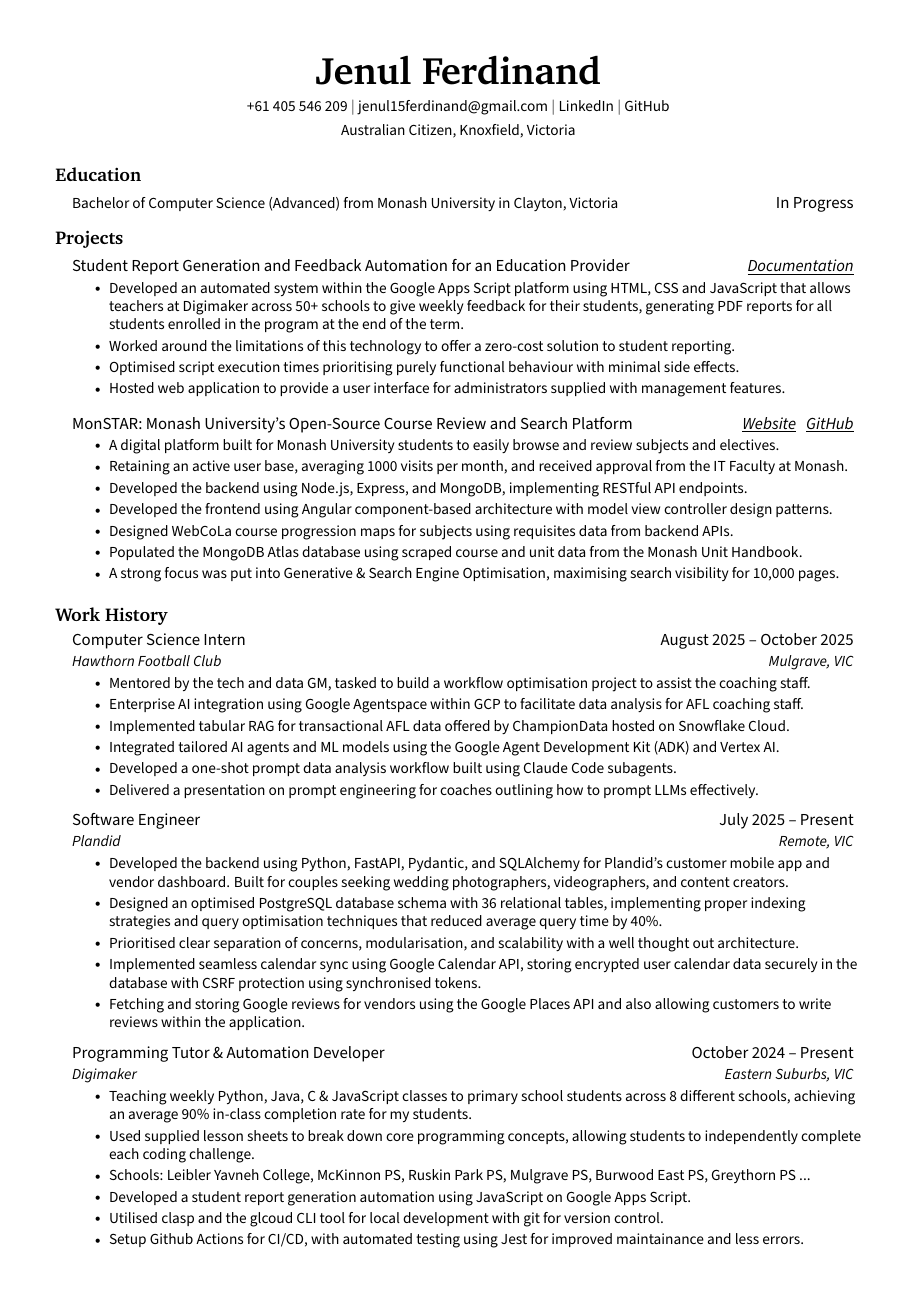
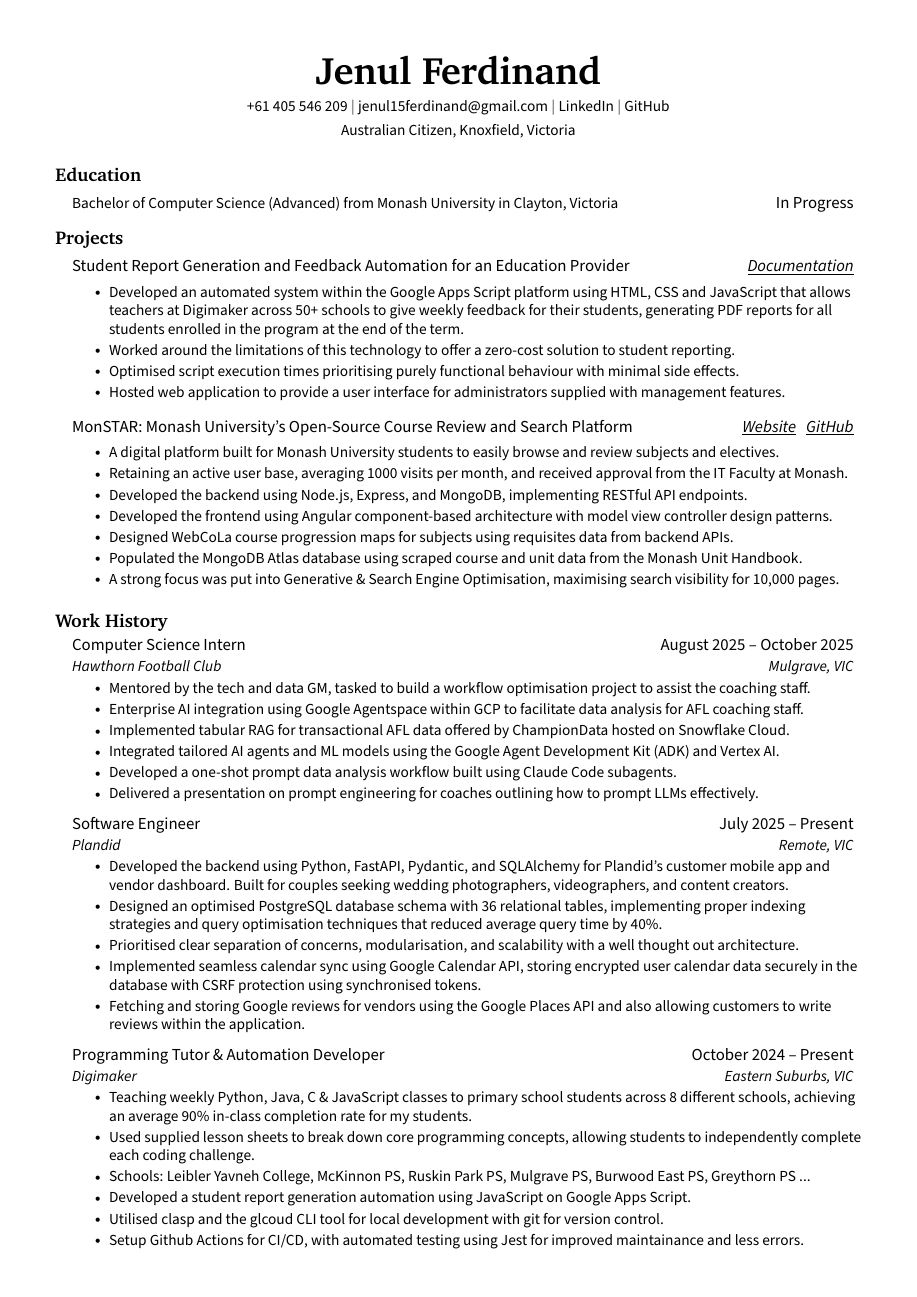
Before and after one commit to jenul-ferdinand/resume, a LaTeX CV (resume.tex): page 1 of 2. Compiled offline with pdfLaTeX.

Commit message:
fix: increase spacing under project headings

```diff
--- a/resume.tex
+++ b/resume.tex
@@ -79,7 +79,7 @@
     \item
     \begin{tabular*}{0.97\textwidth}{l@{\extracolsep{\fill}}r}
       #1 & #2 \\
-    \end{tabular*}\vspace{-7pt}
+    \end{tabular*}\vspace{-4pt}
 }
 
 \newcommand{\resumeSubItem}[1]{\resumeItem{#1}\vspace{-4pt}}
```
